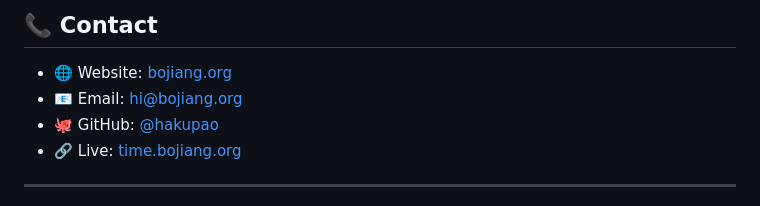
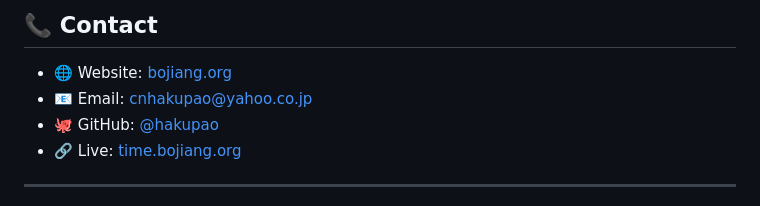
Before and after one commit to hakupao/time_calculator_web_app, a Markdown page: README.md, the part around the change. Drawn GitHub-style.

```diff
--- a/README.md
+++ b/README.md
@@ -366,7 +366,7 @@ A: Not directly, but you can fork and host it on your own domain.
 ## 📞 Contact
 
 - 🌐 Website: [bojiang.org](https://bojiang.org)
-- 📧 Email: hi@bojiang.org
+- 📧 Email: cnhakupao@yahoo.co.jp
 - 🐙 GitHub: [@hakupao](https://github.com/hakupao)
 - 🔗 Live: [time.bojiang.org](https://time.bojiang.org)
 
```
Also changed, not shown: README_CN.md (+1 -1 lines).
